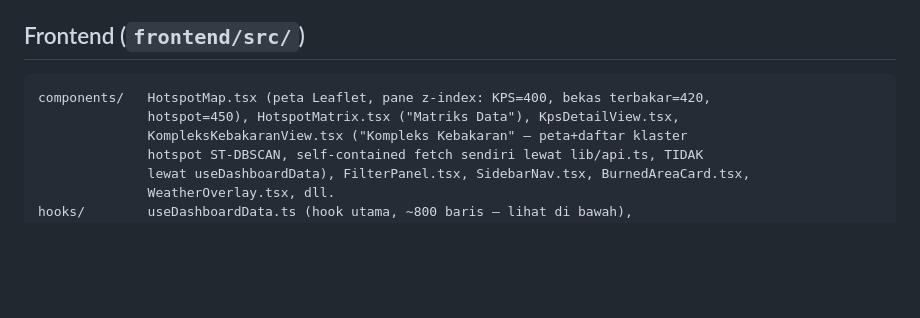
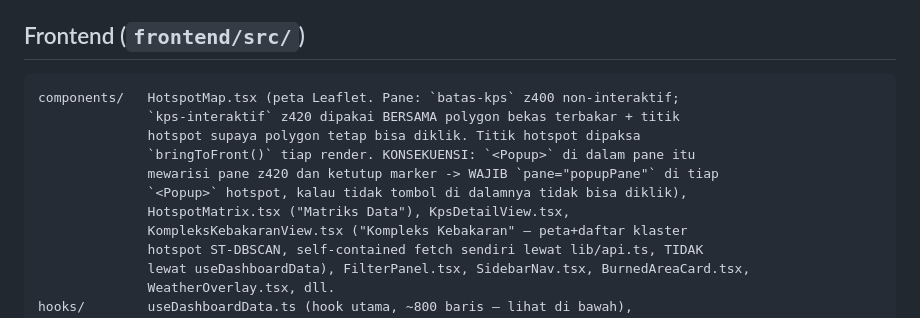
Before and after one commit to ryandshine/etaseneu, a Markdown page: CLAUDE.md, the part around the change. Drawn GitHub-style; blank space fills up the shorter version.

Commit message:
docs: catat gotcha pane popup hotspot di CLAUDE.md

````diff
--- a/CLAUDE.md
+++ b/CLAUDE.md
@@ -123,8 +123,13 @@ serialize geometry hasil parsingnya ke JSON, wajib `json.dumps(geom, default=flo
 ## Frontend (`frontend/src/`)
 
 ```
-components/   HotspotMap.tsx (peta Leaflet, pane z-index: KPS=400, bekas terbakar=420,
-              hotspot=450), HotspotMatrix.tsx ("Matriks Data"), KpsDetailView.tsx,
+components/   HotspotMap.tsx (peta Leaflet. Pane: `batas-kps` z400 non-interaktif;
+              `kps-interaktif` z420 dipakai BERSAMA polygon bekas terbakar + titik
+              hotspot supaya polygon tetap bisa diklik. Titik hotspot dipaksa
+              `bringToFront()` tiap render. KONSEKUENSI: `<Popup>` di dalam pane itu
+              mewarisi pane z420 dan ketutup marker -> WAJIB `pane="popupPane"` di tiap
+              `<Popup>` hotspot, kalau tidak tombol di dalamnya tidak bisa diklik),
+              HotspotMatrix.tsx ("Matriks Data"), KpsDetailView.tsx,
               KompleksKebakaranView.tsx ("Kompleks Kebakaran" — peta+daftar klaster
               hotspot ST-DBSCAN, self-contained fetch sendiri lewat lib/api.ts, TIDAK
               lewat useDashboardData), FilterPanel.tsx, SidebarNav.tsx, BurnedAreaCard.tsx,
````
